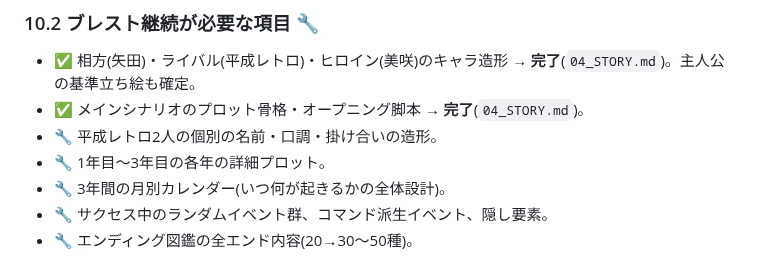
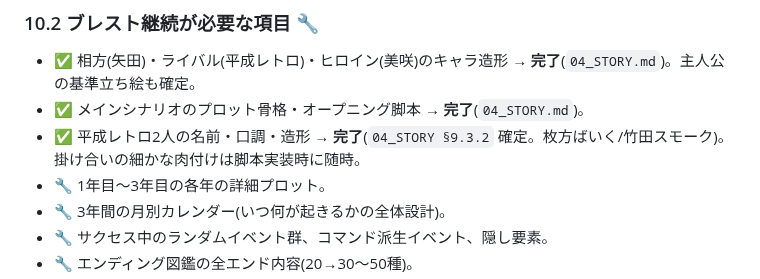
Before and after one commit to koiyos-ai/powful-manzai, a Markdown page: 00_OVERVIEW.md, the part around the change. Drawn GitHub-style.

```diff
--- a/00_OVERVIEW.md
+++ b/00_OVERVIEW.md
@@ -97,7 +97,7 @@
 ### 10.2 ブレスト継続が必要な項目 🔧
 - ✅ 相方(矢田)・ライバル(平成レトロ)・ヒロイン(美咲)のキャラ造形 → **完了**(`04_STORY.md`)。主人公の基準立ち絵も確定。
 - ✅ メインシナリオのプロット骨格・オープニング脚本 → **完了**(`04_STORY.md`)。
-- 🔧 平成レトロ2人の個別の名前・口調・掛け合いの造形。
+- ✅ 平成レトロ2人の名前・口調・造形 → **完了**(`04_STORY §9.3.2` 確定。枚方ばいく/竹田スモーク)。掛け合いの細かな肉付けは脚本実装時に随時。
 - 🔧 1年目〜3年目の各年の詳細プロット。
 - 🔧 3年間の月別カレンダー(いつ何が起きるかの全体設計)。
 - 🔧 サクセス中のランダムイベント群、コマンド派生イベント、隠し要素。
```
Also changed, not shown: PLAYBOOK.md (+1 -1 lines), ROADMAP.md (+0 -1 lines).
